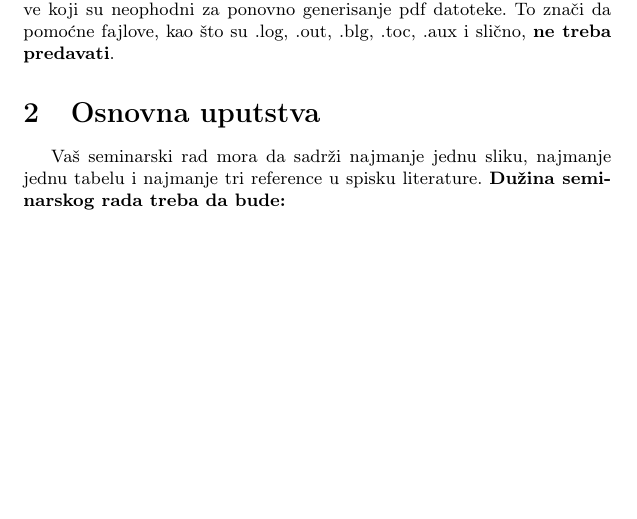
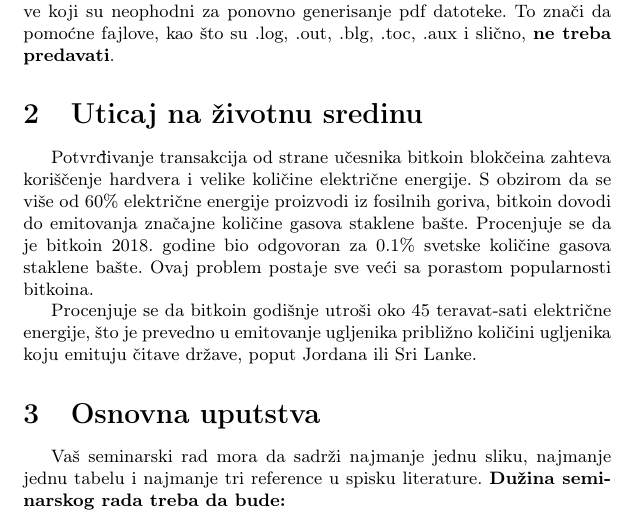
Before and after one commit to MiljanLjesnjak/27_TNP2022, a LaTeX document (radni-fajl.tex): part of page 3 of 6, cut so that both start at the same text, the shorter picture padded with empty space. Compiled offline with pdfLaTeX.

Commit message:
uticaj na sredinu

```diff
--- a/radni-fajl.tex
+++ b/radni-fajl.tex
@@ -35,6 +35,15 @@ U ovom tekstu je ukratko prikazana osnovna forma seminarskog rada. Obratite paž
 \section{Uvod}
 \label{sec:uvod}
 Kada budete predavali seminarski rad, imenujete datoteke tako da sadrže temu seminarskog rada, kao i prezimena članova grupe. Predaja seminarskih radova biće isključivo preko veb forme, a NE slanjem mejla. Link na formu će biti dat u okviru obaveštenja na strani kursa. Vodite računa da prilikom predavanja seminarskog rada predate samo one fajlove koji su neophodni za ponovno generisanje pdf datoteke. To znači da pomoćne fajlove, kao što su .log, .out, .blg, .toc, .aux i slično, \textbf{ne treba predavati}.
+
+\section{Uticaj na životnu sredinu}
+\label{sec:uticaj_na_zivotnu_sredinu}
+Potvrđivanje transakcija od strane učesnika bitkoin blokčeina zahteva koriščenje hardvera i velike količine električne energije. S obzirom da se više od 60\% električne energije proizvodi iz fosilnih goriva, bitkoin dovodi do emitovanja značajne količine gasova staklene bašte.  Procenjuje se da je bitkoin 2018. godine bio odgovoran za 0.1\% svetske količine gasova staklene bašte. Ovaj problem postaje sve veći sa porastom popularnosti bitkoina.
+
+Procenjuje se da bitkoin godišnje utroši oko 45 teravat-sati električne energije, što je prevedno u emitovanje ugljenika približno količini ugljenika koju emituju čitave države, poput Jordana ili Sri Lanke.
+
+
+
 
 \section{Osnovna uputstva}
 Vaš seminarski rad mora da sadrži najmanje jednu sliku, najmanje jednu tabelu i najmanje tri reference u spisku literature. \textbf{Dužina seminarskog rada treba da bude:}
```
Also changed, not shown: radni-fajl.pdf, 5 other files.
